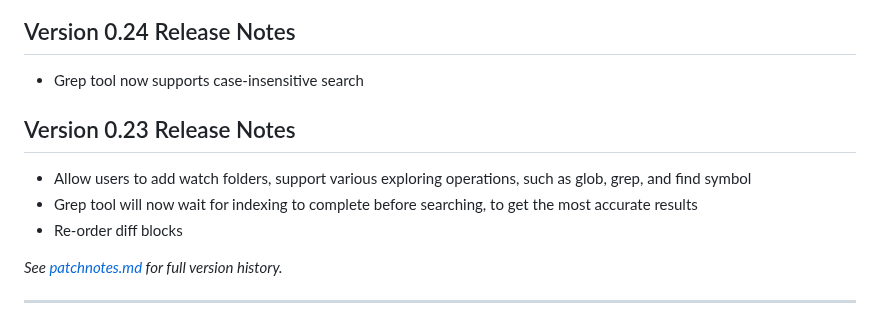
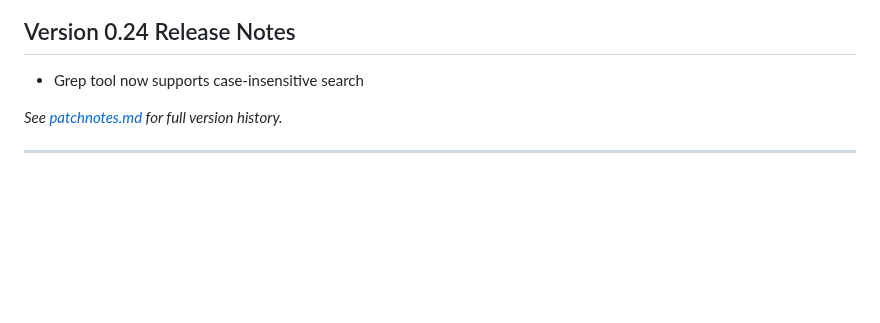
Before and after one commit to ixnehc/LazyBug-Copilot, a Markdown page: ReadMe.md, the part around the change. GitHub-like rendering; blank space fills up the shorter version.

Commit message:
Remove 0.23 release notes from READMEs

```diff
--- a/ReadMe.md
+++ b/ReadMe.md
@@ -32,12 +32,6 @@ LazyBug Copilot is a "Cursor-like" intelligent coding assistant extension design
 ## Version 0.24 Release Notes
 
 - Grep tool now supports case-insensitive search
-
-## Version 0.23 Release Notes
-
-- Allow users to add watch folders, support various exploring operations, such as glob, grep, and find symbol
-- Grep tool will now wait for indexing to complete before searching, to get the most accurate results
-- Re-order diff blocks
 
 _See [patchnotes.md](doc/patchnotes.md) for full version history._
 
```
Also changed, not shown: doc/ReadMe_cn.md (+0 -6 lines).
